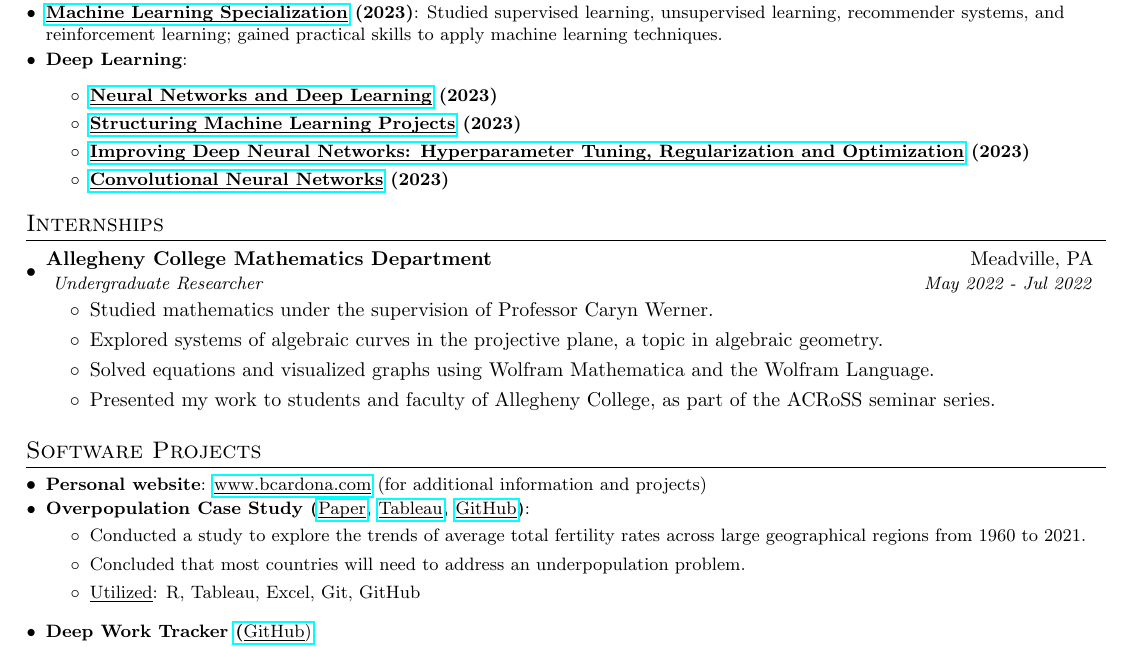
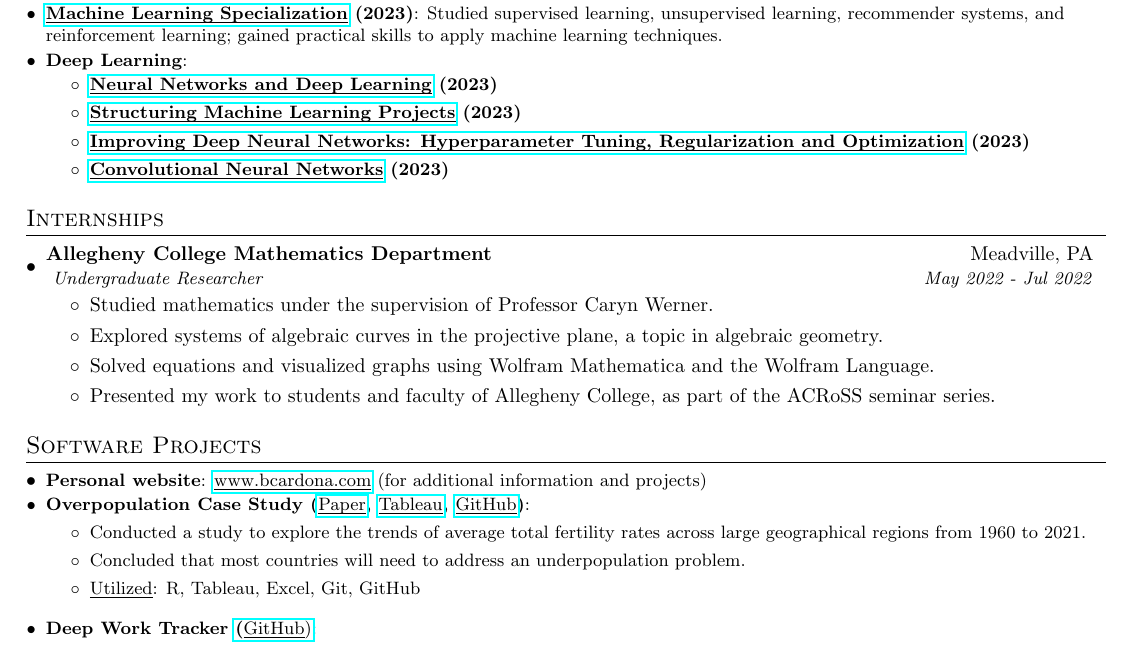
Before and after one commit to BMCARDONA/bmcardona.github.io, a LaTeX CV (assets/pdf/resume_bradley_cardona.tex): part of the page, cut so that both start at the same text. Compiled offline with pdfLaTeX.

Commit message:
update resume

```diff
--- a/assets/pdf/resume_bradley_cardona.tex
+++ b/assets/pdf/resume_bradley_cardona.tex
@@ -122,14 +122,13 @@
 {Developed an advanced understanding and proficiency of platforms for effective data analyses, including spreadsheets, SQL, R, and Tableau.}
 \resumeSubItem{\href[pdfnewwindow=true]{https://www.coursera.org/account/accomplishments/specialization/certificate/T9DME8DMA9L5}{\underline{\smash{Machine Learning Specialization}}} (2023)}
 {Studied supervised learning, unsupervised learning, recommender systems, and reinforcement learning; gained practical skills to apply machine learning techniques.}
-\resumeSubItem{Deep Learning}{
+\resumeSubItem{Deep Learning}{}
 \begin{itemize}
   \item \textbf{\href[pdfnewwindow=true]{https://coursera.org/share/86bfd2fe0387b04b8b3ee605a116e450}{\underline{\smash{Neural Networks and Deep Learning}}} (2023)}
   \item \textbf{\href[pdfnewwindow=true]{https://www.coursera.org/account/accomplishments/certificate/WXYMLAJYTC2E}{\underline{\smash{Structuring Machine Learning Projects}}} (2023)}
   \item \textbf{\href[pdfnewwindow=true]{https://coursera.org/share/68972ccdd25c9c461bc4cd21eda235a4}{\underline{\smash{Improving Deep Neural Networks: Hyperparameter Tuning, Regularization and Optimization}}} (2023)}
   \item \textbf{\href[pdfnewwindow=true]{https://www.coursera.org/account/accomplishments/certificate/GR6QGJJS2CSV}{\underline{\smash{Convolutional Neural Networks}}} (2023)}
 \end{itemize}
-}
 
 
 \resumeSubHeadingListEnd
```
Also changed, not shown: assets/pdf/resume_bradley_cardona.pdf, 2 other files. Lines whose indentation alone changed are shown as unchanged.
